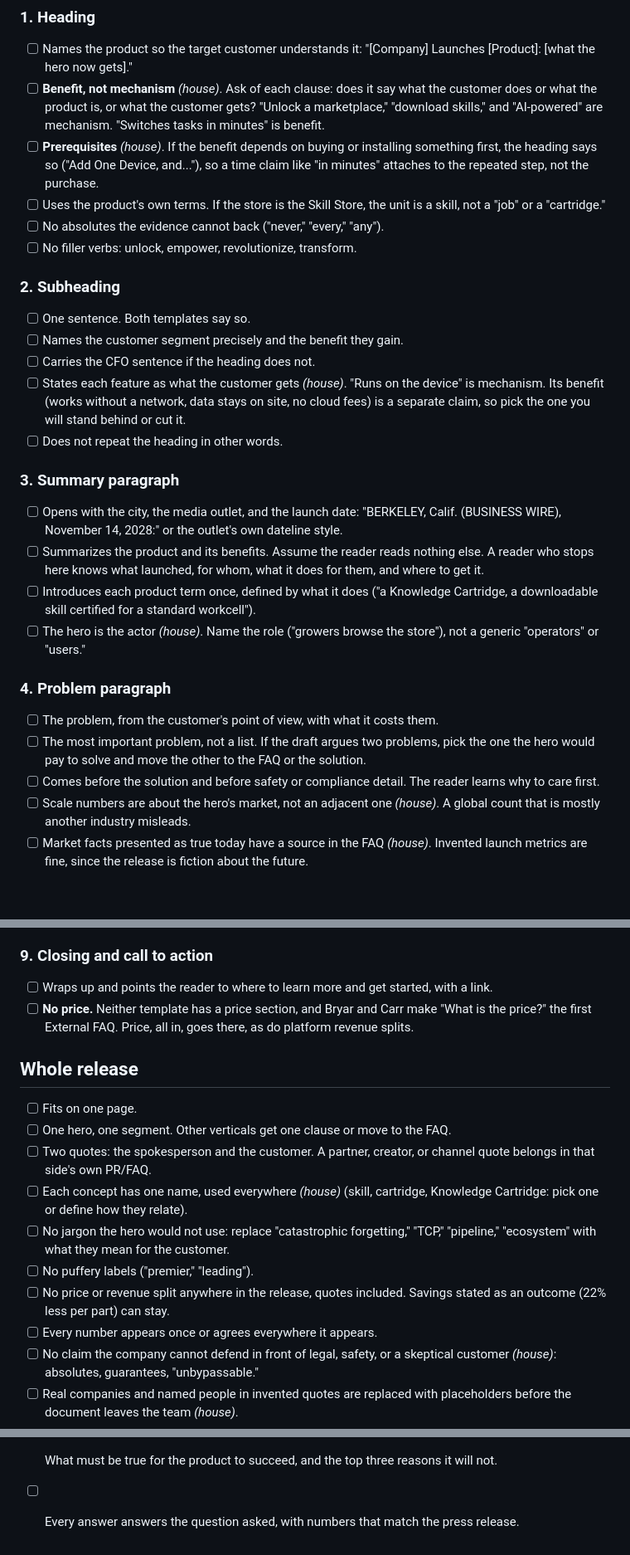
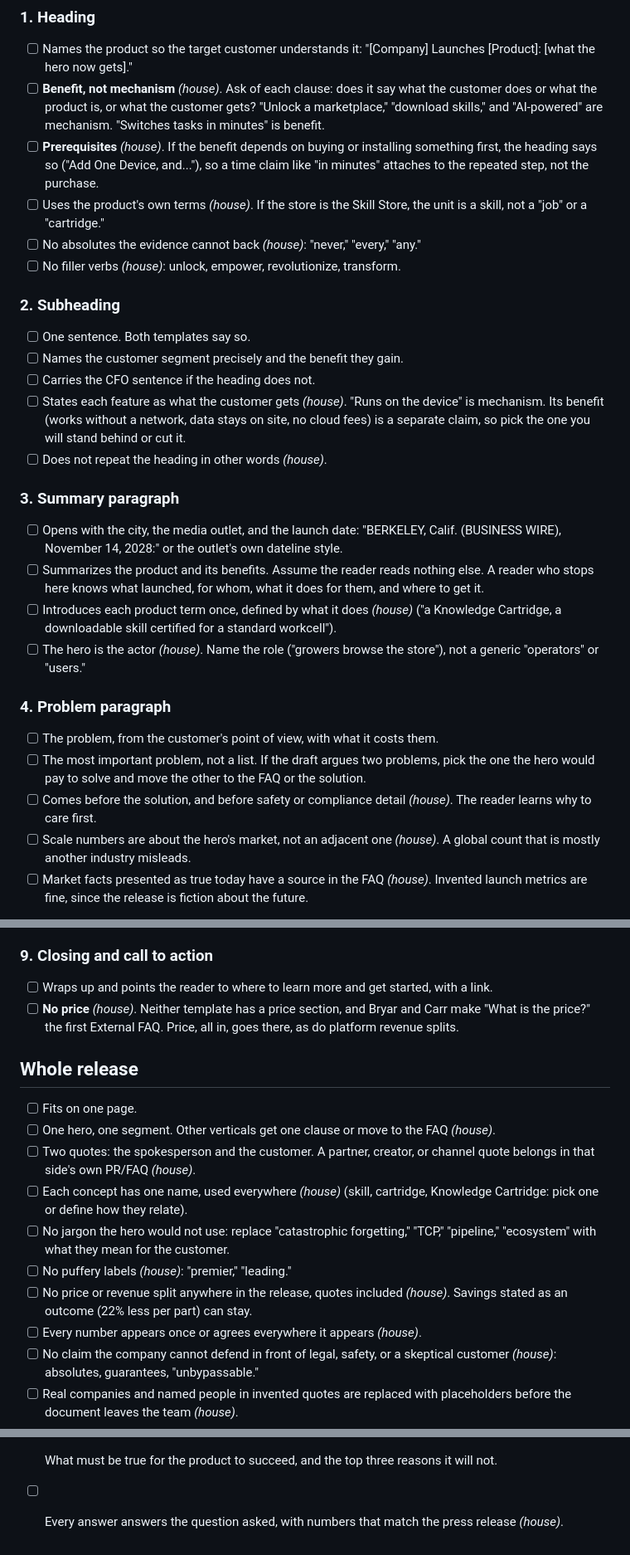
Before and after one commit to jovo/agent-council, a Markdown page: skills/prfaq/SKILL.md, 3 parts joined by grey strips. Shown at 83% size. Rendered like a GitHub page; blank space fills up the shorter version.

Commit message:
Mark every house rule in the prfaq skill
Co-Authored-By: Claude Opus 5.5 <noreply@anthropic.com>

```diff
--- a/skills/prfaq/SKILL.md
+++ b/skills/prfaq/SKILL.md
@@ -37,9 +37,9 @@ Write the elements in this order. Each item names what the element must do, then
 - [ ] Names the product so the target customer understands it: "[Company] Launches [Product]: [what the hero now gets]."
 - [ ] **Benefit, not mechanism** *(house)*. Ask of each clause: does it say what the customer does or what the product is, or what the customer gets? "Unlock a marketplace," "download skills," and "AI-powered" are mechanism. "Switches tasks in minutes" is benefit.
 - [ ] **Prerequisites** *(house)*. If the benefit depends on buying or installing something first, the heading says so ("Add One Device, and..."), so a time claim like "in minutes" attaches to the repeated step, not the purchase.
-- [ ] Uses the product's own terms. If the store is the Skill Store, the unit is a skill, not a "job" or a "cartridge."
-- [ ] No absolutes the evidence cannot back ("never," "every," "any").
-- [ ] No filler verbs: unlock, empower, revolutionize, transform.
+- [ ] Uses the product's own terms *(house)*. If the store is the Skill Store, the unit is a skill, not a "job" or a "cartridge."
+- [ ] No absolutes the evidence cannot back *(house)*: "never," "every," "any."
+- [ ] No filler verbs *(house)*: unlock, empower, revolutionize, transform.
 
 ### 2. Subheading
 
@@ -47,20 +47,20 @@ Write the elements in this order. Each item names what the element must do, then
 - [ ] Names the customer segment precisely and the benefit they gain.
 - [ ] Carries the CFO sentence if the heading does not.
 - [ ] States each feature as what the customer gets *(house)*. "Runs on the device" is mechanism. Its benefit (works without a network, data stays on site, no cloud fees) is a separate claim, so pick the one you will stand behind or cut it.
-- [ ] Does not repeat the heading in other words.
+- [ ] Does not repeat the heading in other words *(house)*.
 
 ### 3. Summary paragraph
 
 - [ ] Opens with the city, the media outlet, and the launch date: "BERKELEY, Calif. (BUSINESS WIRE), November 14, 2028:" or the outlet's own dateline style.
 - [ ] Summarizes the product and its benefits. Assume the reader reads nothing else. A reader who stops here knows what launched, for whom, what it does for them, and where to get it.
-- [ ] Introduces each product term once, defined by what it does ("a Knowledge Cartridge, a downloadable skill certified for a standard workcell").
+- [ ] Introduces each product term once, defined by what it does *(house)* ("a Knowledge Cartridge, a downloadable skill certified for a standard workcell").
 - [ ] The hero is the actor *(house)*. Name the role ("growers browse the store"), not a generic "operators" or "users."
 
 ### 4. Problem paragraph
 
 - [ ] The problem, from the customer's point of view, with what it costs them.
 - [ ] The most important problem, not a list. If the draft argues two problems, pick the one the hero would pay to solve and move the other to the FAQ or the solution.
-- [ ] Comes before the solution and before safety or compliance detail. The reader learns why to care first.
+- [ ] Comes before the solution, and before safety or compliance detail *(house)*. The reader learns why to care first.
 - [ ] Scale numbers are about the hero's market, not an adjacent one *(house)*. A global count that is mostly another industry misleads.
 - [ ] Market facts presented as true today have a source in the FAQ *(house)*. Invented launch metrics are fine, since the release is fiction about the future.
 
@@ -99,18 +99,18 @@ Write the elements in this order. Each item names what the element must do, then
 ### 9. Closing and call to action
 
 - [ ] Wraps up and points the reader to where to learn more and get started, with a link.
-- [ ] **No price.** Neither template has a price section, and Bryar and Carr make "What is the price?" the first External FAQ. Price, all in, goes there, as do platform revenue splits.
+- [ ] **No price** *(house)*. Neither template has a price section, and Bryar and Carr make "What is the price?" the first External FAQ. Price, all in, goes there, as do platform revenue splits.
 
 ## Whole release
 
 - [ ] Fits on one page.
-- [ ] One hero, one segment. Other verticals get one clause or move to the FAQ.
-- [ ] Two quotes: the spokesperson and the customer. A partner, creator, or channel quote belongs in that side's own PR/FAQ.
+- [ ] One hero, one segment. Other verticals get one clause or move to the FAQ *(house)*.
+- [ ] Two quotes: the spokesperson and the customer. A partner, creator, or channel quote belongs in that side's own PR/FAQ *(house)*.
 - [ ] Each concept has one name, used everywhere *(house)* (skill, cartridge, Knowledge Cartridge: pick one or define how they relate).
 - [ ] No jargon the hero would not use: replace "catastrophic forgetting," "TCP," "pipeline," "ecosystem" with what they mean for the customer.
-- [ ] No puffery labels ("premier," "leading").
-- [ ] No price or revenue split anywhere in the release, quotes included. Savings stated as an outcome (22% less per part) can stay.
-- [ ] Every number appears once or agrees everywhere it appears.
+- [ ] No puffery labels *(house)*: "premier," "leading."
+- [ ] No price or revenue split anywhere in the release, quotes included *(house)*. Savings stated as an outcome (22% less per part) can stay.
+- [ ] Every number appears once or agrees everywhere it appears *(house)*.
 - [ ] No claim the company cannot defend in front of legal, safety, or a skeptical customer *(house)*: absolutes, guarantees, "unbypassable."
 - [ ] Real companies and named people in invented quotes are replaced with placeholders before the document leaves the team *(house)*.
 - [ ] Reads as written for the customer, not for investors. Bryar and Carr: the release ignores "competitors, current capabilities, P&L, business partners." Business-model detail moves to the FAQ.
@@ -149,4 +149,4 @@ Questions senior leaders and every department (finance, marketing, support, oper
 - [ ] Each side of a platform: why it shows up first, how the cold start ends *(house)*.
 - [ ] Who owns contributed data, who is paid for it, and how the people who generated it (crews, workers, users) are treated *(house)*.
 - [ ] What must be true for the product to succeed, and the top three reasons it will not.
-- [ ] Every answer answers the question asked, with numbers that match the press release.
+- [ ] Every answer answers the question asked, with numbers that match the press release *(house)*.
```
Also changed, not shown: other parts of skills/prfaq/SKILL.md (+4 -4 lines).
